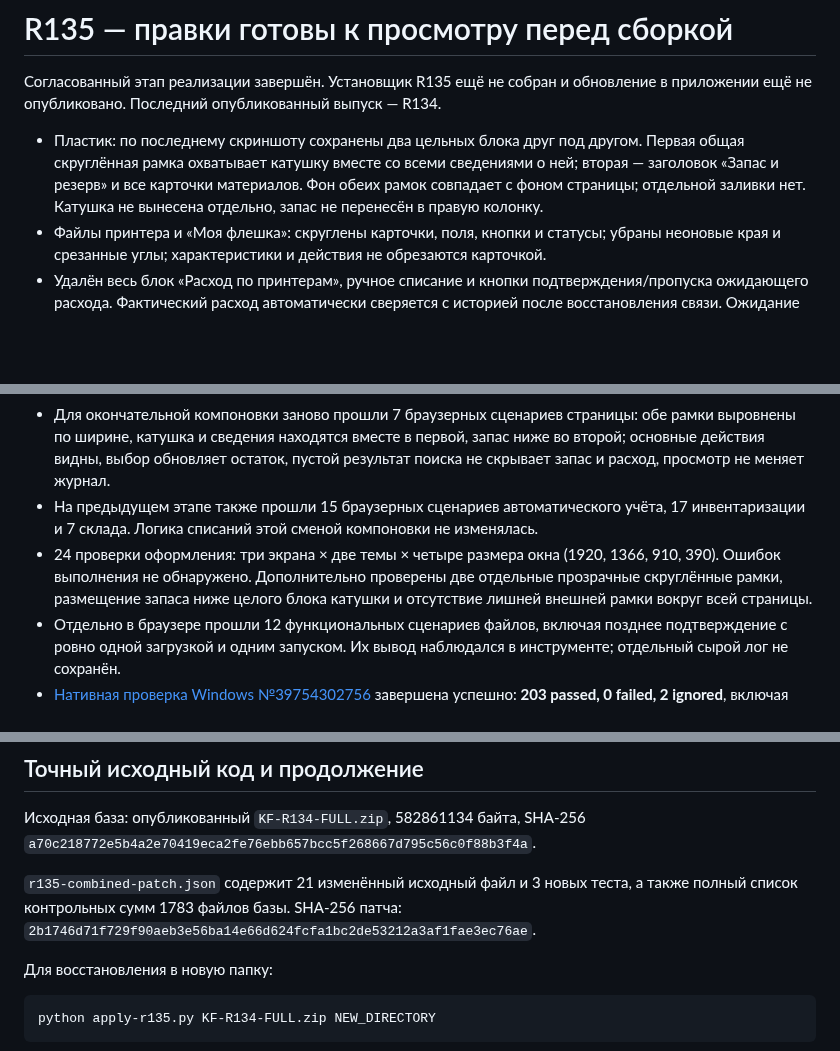
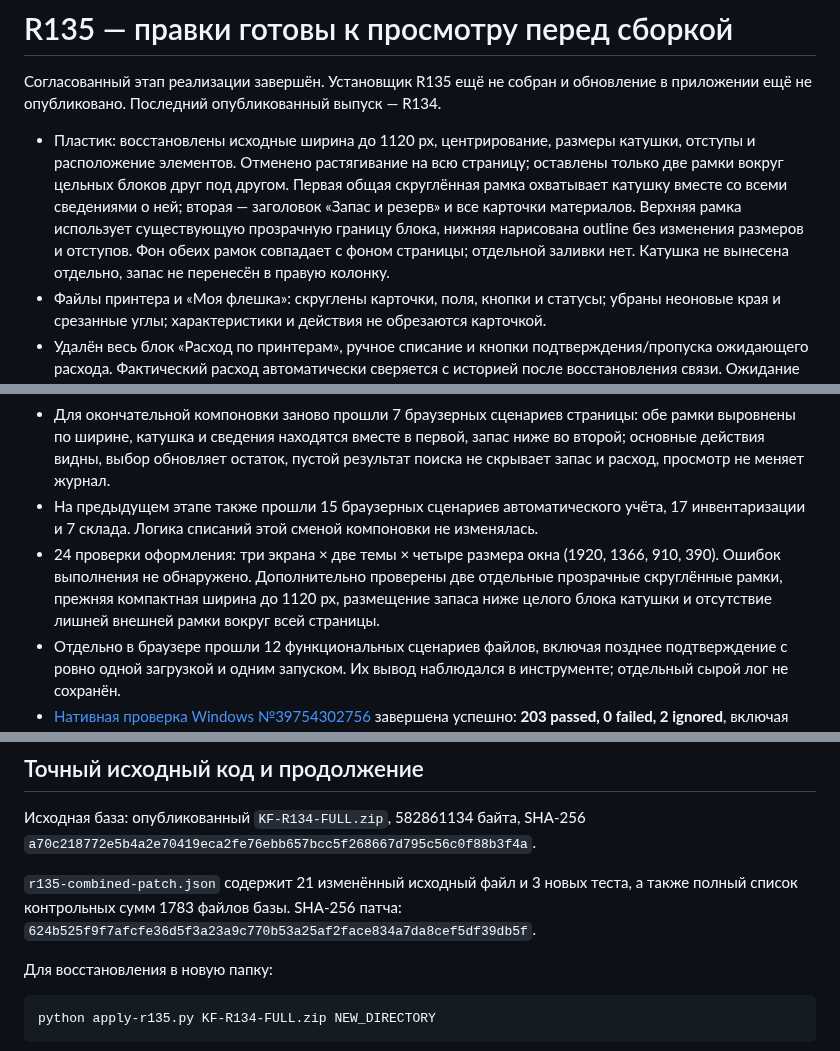
Before and after one commit to sanozhukov3737-oss/klipper-farm-updates, a Markdown page: R135-CURRENT-STATUS.md, 3 parts joined by grey strips. Rendered like a GitHub page; blank space fills up the shorter version.

Commit message:
Restore original compact plastic layout and add frames only [skip ci]
Restore the original 1120px width, centering, spool size and spacing. Retain only the rounded frame around the complete spool/details block and an outline around stock/reserve. No installer build or stable update change. Current page flows: 7 passed; layout matrix: 24 passed.

```diff
--- a/R135-CURRENT-STATUS.md
+++ b/R135-CURRENT-STATUS.md
@@ -2,7 +2,7 @@
 
 Согласованный этап реализации завершён. Установщик R135 ещё не собран и обновление в приложении ещё не опубликовано. Последний опубликованный выпуск — R134.
 
-- Пластик: по последнему скриншоту сохранены два цельных блока друг под другом. Первая общая скруглённая рамка охватывает катушку вместе со всеми сведениями о ней; вторая — заголовок «Запас и резерв» и все карточки материалов. Фон обеих рамок совпадает с фоном страницы; отдельной заливки нет. Катушка не вынесена отдельно, запас не перенесён в правую колонку.
+- Пластик: восстановлены исходные ширина до 1120 px, центрирование, размеры катушки, отступы и расположение элементов. Отменено растягивание на всю страницу; оставлены только две рамки вокруг цельных блоков друг под другом. Первая общая скруглённая рамка охватывает катушку вместе со всеми сведениями о ней; вторая — заголовок «Запас и резерв» и все карточки материалов. Верхняя рамка использует существующую прозрачную границу блока, нижняя нарисована outline без изменения размеров и отступов. Фон обеих рамок совпадает с фоном страницы; отдельной заливки нет. Катушка не вынесена отдельно, запас не перенесён в правую колонку.
 - Файлы принтера и «Моя флешка»: скруглены карточки, поля, кнопки и статусы; убраны неоновые края и срезанные углы; характеристики и действия не обрезаются карточкой.
 - Удалён весь блок «Расход по принтерам», ручное списание и кнопки подтверждения/пропуска ожидающего расхода. Фактический расход автоматически сверяется с историей после восстановления связи. Ожидание данных не подменяется примерным весом файла. Существующие запасы, привязки и журнал сохранены.
 - Flashforge Adventurer 5M: исправлено чтение вложенных ответов состояния, добавлено автоматическое наблюдение за запуском после задержки ответа. Проверка состояния не загружает файл повторно и не отправляет второй запуск.
@@ -27,7 +27,7 @@
 - 26 сценариев автоматического наблюдения в настоящих обработчиках/effect и 9 прежних проверок файлового запуска прошли.
 - Для окончательной компоновки заново прошли 7 браузерных сценариев страницы: обе рамки выровнены по ширине, катушка и сведения находятся вместе в первой, запас ниже во второй; основные действия видны, выбор обновляет остаток, пустой результат поиска не скрывает запас и расход, просмотр не меняет журнал.
 - На предыдущем этапе также прошли 15 браузерных сценариев автоматического учёта, 17 инвентаризации и 7 склада. Логика списаний этой сменой компоновки не изменялась.
-- 24 проверки оформления: три экрана × две темы × четыре размера окна (1920, 1366, 910, 390). Ошибок выполнения не обнаружено. Дополнительно проверены две отдельные прозрачные скруглённые рамки, размещение запаса ниже целого блока катушки и отсутствие лишней внешней рамки вокруг всей страницы.
+- 24 проверки оформления: три экрана × две темы × четыре размера окна (1920, 1366, 910, 390). Ошибок выполнения не обнаружено. Дополнительно проверены две отдельные прозрачные скруглённые рамки, прежняя компактная ширина до 1120 px, размещение запаса ниже целого блока катушки и отсутствие лишней внешней рамки вокруг всей страницы.
 - Отдельно в браузере прошли 12 функциональных сценариев файлов, включая позднее подтверждение с ровно одной загрузкой и одним запуском. Их вывод наблюдался в инструменте; отдельный сырой лог не сохранён.
 - [Нативная проверка Windows №39754302756](https://github.com/sanozhukov3737-oss/klipper-farm-updates/actions/runs/39754302756) завершена успешно: **203 passed, 0 failed, 2 ignored**, включая четыре новых теста сетевого поведения. Проверялись точные два нативных файла текущего патча поверх R134; production-интерфейс в этом задании CI не собирался.
 
@@ -37,7 +37,7 @@
 
 Исходная база: опубликованный `KF-R134-FULL.zip`, 582861134 байта, SHA-256 `a70c218772e5b4a2e70419eca2fe76ebb657bcc5f268667d795c56c0f88b3f4a`.
 
-`r135-combined-patch.json` содержит 21 изменённый исходный файл и 3 новых теста, а также полный список контрольных сумм 1783 файлов базы. SHA-256 патча: `2b1746d71f729f90aeb3e56ba14e66d624fcfa1bc2de53212a3af1fae3ec76ae`.
+`r135-combined-patch.json` содержит 21 изменённый исходный файл и 3 новых теста, а также полный список контрольных сумм 1783 файлов базы. SHA-256 патча: `624b525f9f7afcfe36d5f3a23a9c770b53a25af2face834a7da8cef5df39db5f`.
 
 Для восстановления в новую папку:
 
```
Also changed, not shown: other parts of R135-CURRENT-STATUS.md (+1 -1 lines), r135-local-library-dark.png, r135-local-library-light.png, r135-plastic-dark.png, r135-plastic-light.png, r135-printer-files-light.png, 4 other files.
